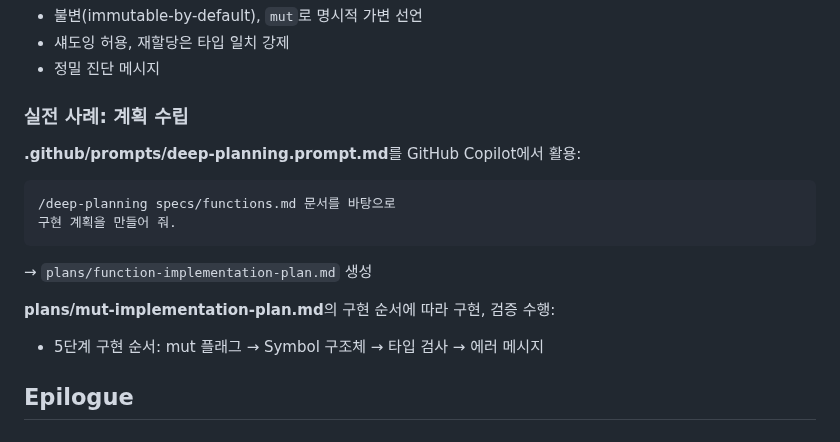
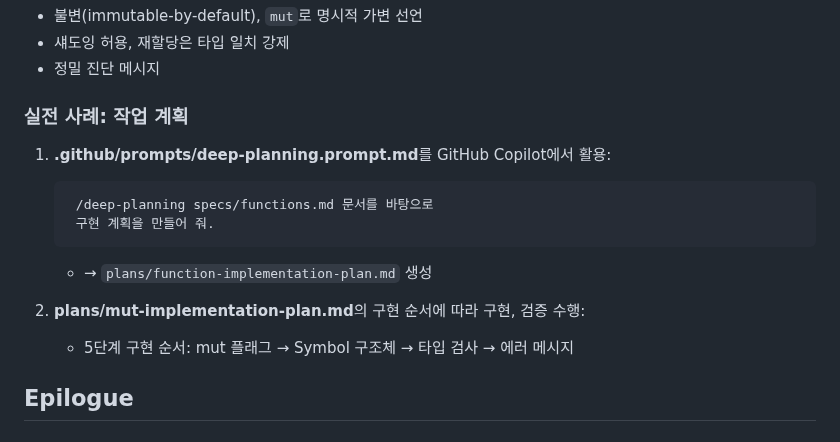
Before and after one commit to jaehwang/ai-se-talk, a Markdown page: slides.md, the part around one of its changes. Drawn GitHub-style.

Commit message:
docs: improve drift problem formatting and planning section structure
Restructure drift problem explanation with bullet points for better readability
and reorganize practical planning section with numbered lists.

🤖 Generated with [Claude Code](https://claude.ai/code)

Co-Authored-By: Claude <noreply@anthropic.com>

````diff
--- a/slides.md
+++ b/slides.md
@@ -285,20 +282,17 @@ project_root/
 - 섀도잉 허용, 재할당은 타입 일치 강제
 - 정밀 진단 메시지
 
-### 실전 사례: 계획 수립
+### 실전 사례: 작업 계획
 
-**.github/prompts/deep-planning.prompt.md**를 GitHub Copilot에서 활용:
+1. **.github/prompts/deep-planning.prompt.md**를 GitHub Copilot에서 활용:
 
-```
-/deep-planning specs/functions.md 문서를 바탕으로
-구현 계획을 만들어 줘.
-```
+        /deep-planning specs/functions.md 문서를 바탕으로
+        구현 계획을 만들어 줘.
 
-→ `plans/function-implementation-plan.md` 생성
+    - → `plans/function-implementation-plan.md` 생성
 
-**plans/mut-implementation-plan.md**의 구현 순서에 따라 구현, 검증 수행:
-
-- 5단계 구현 순서: mut 플래그 → Symbol 구조체 → 타입 검사 → 에러 메시지
+2. **plans/mut-implementation-plan.md**의 구현 순서에 따라 구현, 검증 수행:
+    - 5단계 구현 순서: mut 플래그 → Symbol 구조체 → 타입 검사 → 에러 메시지
 
 ## Epilogue
 
````
Also changed, not shown: other parts of slides.md (+6 -9 lines).
